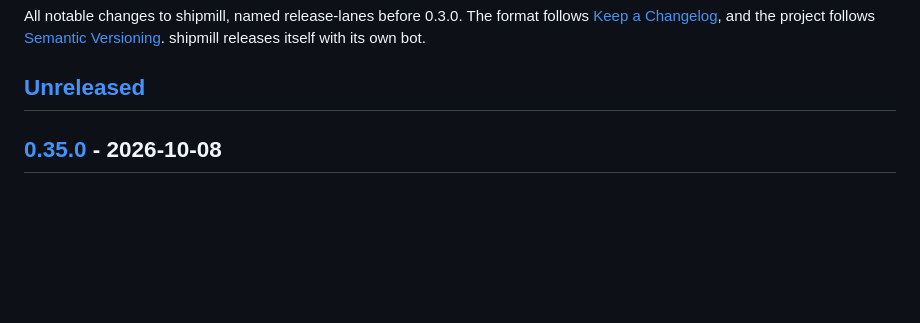
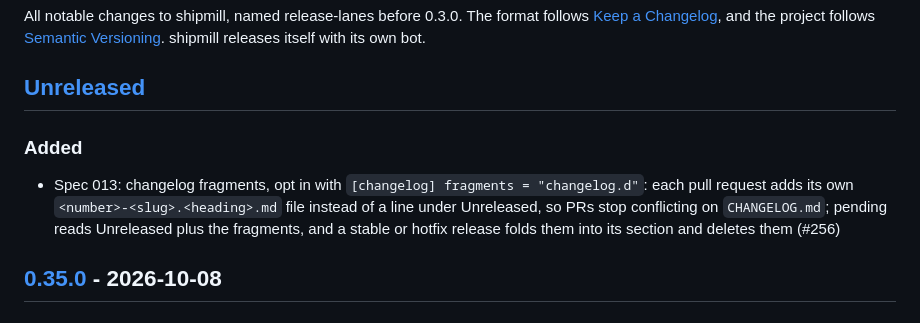
Before and after one commit to romamo/release-lanes, a Markdown page: CHANGELOG.md, the part around the change. Rendered like a GitHub page; blank space fills up the shorter version.

Commit message:
Spec 013: changelog fragments, one file per PR
Co-Authored-By: Claude Opus 5.5 <noreply@anthropic.com>

```diff
--- a/CHANGELOG.md
+++ b/CHANGELOG.md
@@ -6,6 +6,14 @@ All notable changes to shipmill, named release-lanes before 0.3.0. The format fo
 bot.
 
 ## [Unreleased]
+
+### Added
+
+- Spec 013: changelog fragments, opt in with `[changelog] fragments = "changelog.d"`: each
+  pull request adds its own `<number>-<slug>.<heading>.md` file instead of a line under
+  Unreleased, so PRs stop conflicting on `CHANGELOG.md`; pending reads Unreleased plus the
+  fragments, and a stable or hotfix release folds them into its section and deletes them
+  (#256)
 
 ## [0.35.0] - 2026-10-08
 
```
Also changed, not shown: docs/specs/013-changelog-fragments.md (added, +197 -0 lines).
